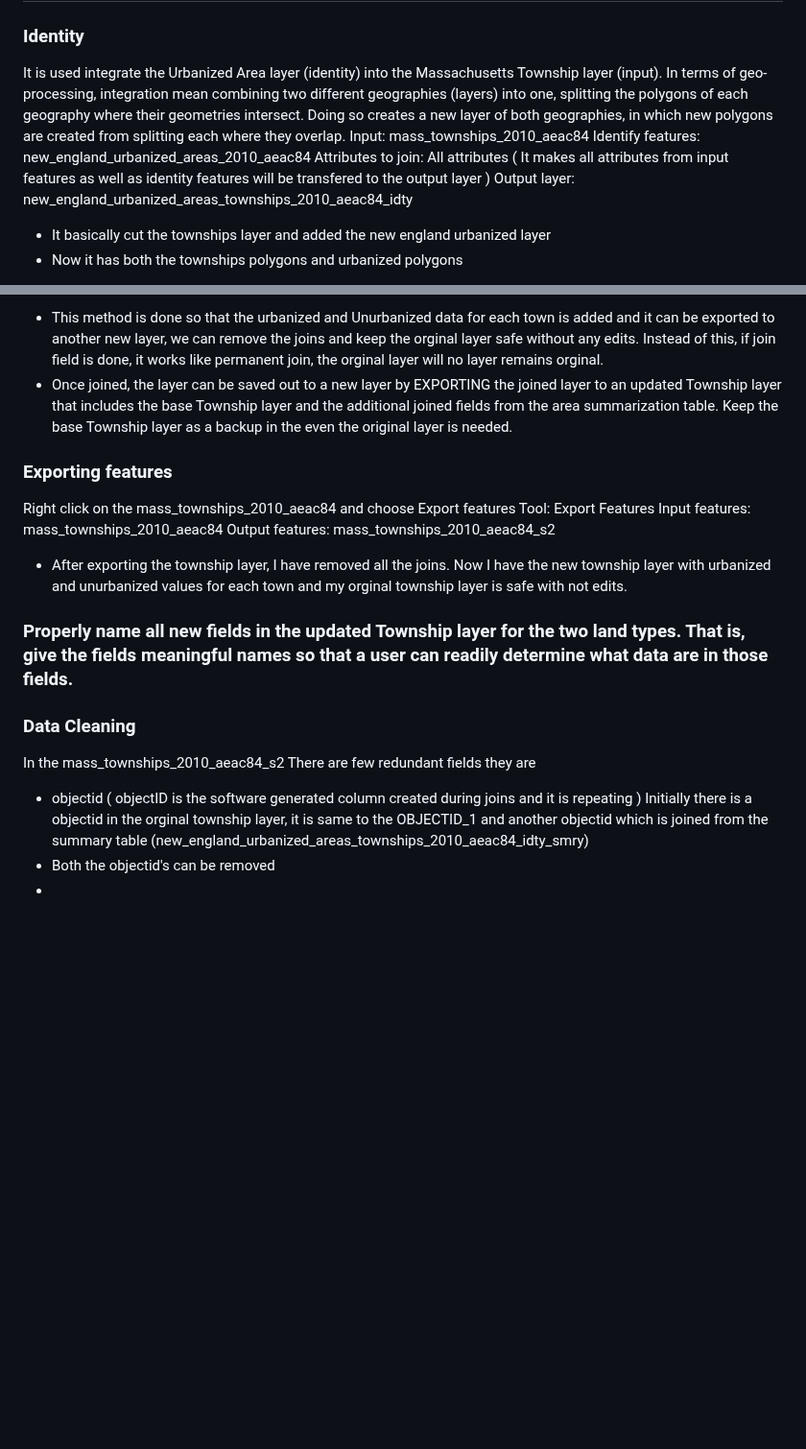
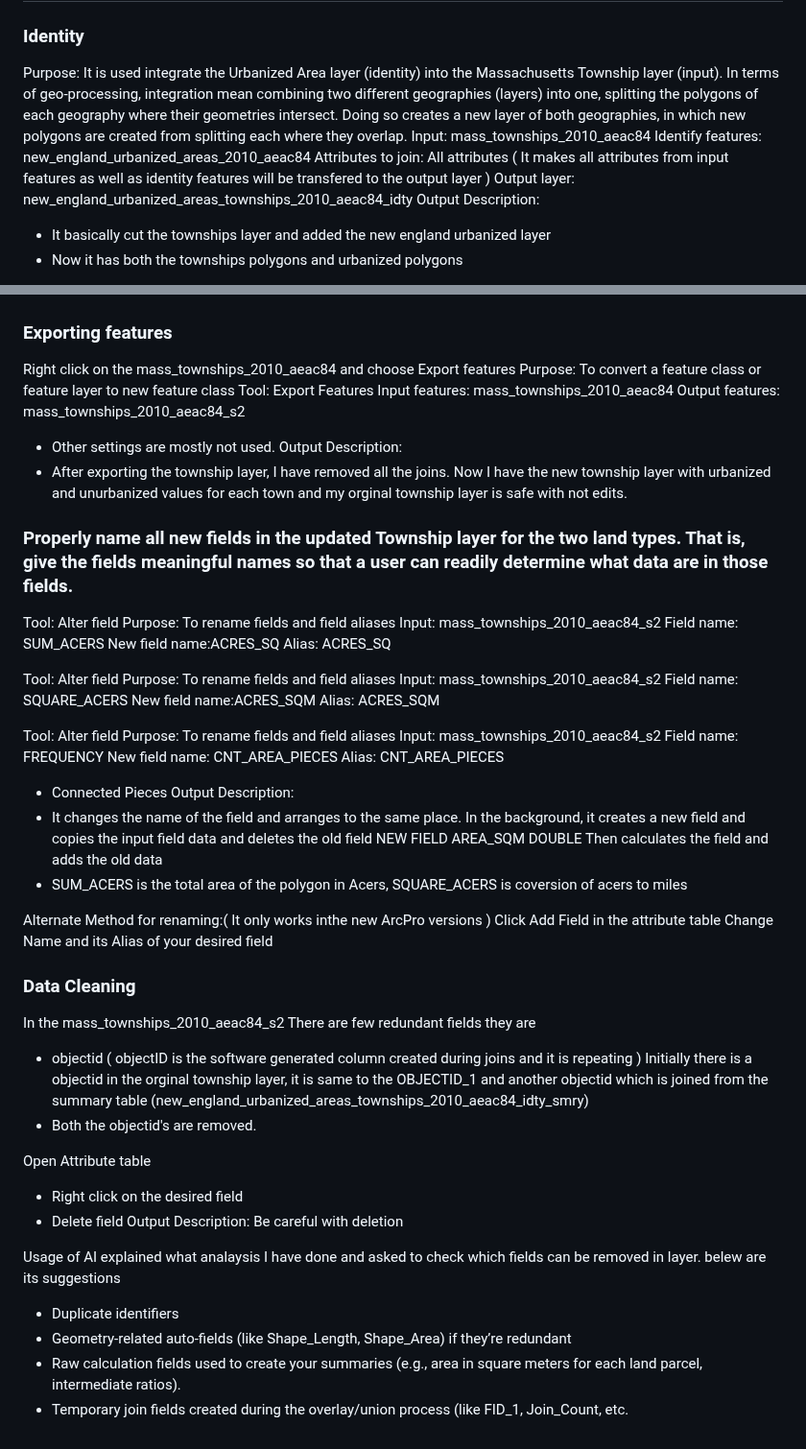
Before and after one commit to Kchaitanya30/Processing-Geographic-Data, a Markdown page: Geoprocessing_Techniques_Assignment_2/README.md, 2 parts joined by grey strips. Shown at 96% size. Drawn GitHub-style; blank space fills up the shorter version.

```diff
--- a/Geoprocessing_Techniques_Assignment_2/README.md
+++ b/Geoprocessing_Techniques_Assignment_2/README.md
@@ -42,12 +42,12 @@ Number of features: 21
 ## Integrate the New England Urbanized Area layer into the Massachusetts Township layer with a spatial overlay tool.
 
 ### Identity
-It is used integrate the Urbanized Area layer (identity) into the Massachusetts Township layer (input). In terms of geo-processing, integration mean combining two different geographies (layers) into one, splitting the polygons of each geography where their geometries intersect. Doing so creates a new layer of both geographies, in which new polygons are created from splitting each where they overlap.
+Purpose: It is used integrate the Urbanized Area layer (identity) into the Massachusetts Township layer (input). In terms of geo-processing, integration mean combining two different geographies (layers) into one, splitting the polygons of each geography where their geometries intersect. Doing so creates a new layer of both geographies, in which new polygons are created from splitting each where they overlap.
 Input: mass_townships_2010_aeac84
 Identify features: new_england_urbanized_areas_2010_aeac84
 Attributes to join: All attributes ( It makes all attributes from input features as well as identity features will be transfered to the output layer )
 Output layer: new_england_urbanized_areas_townships_2010_aeac84_idty
-
+Output Description:
 - It basically cut the townships layer and added the new england urbanized layer
 - Now it has both the townships polygons and urbanized polygons
 
@@ -142,20 +150,48 @@ Check Keep all input records ( We want all the input township layer records and
 
-- This method is done so that the urbanized and Unurbanized data for each town is added and it can be exported to another new layer, we can remove the joins and keep the orginal layer safe without any edits. Instead of this, if join field is done, it works like permanent join, the orginal layer will no layer remains orginal.
-- Once joined, the layer can be saved out to a new layer by
-EXPORTING the joined layer to an updated Township layer that includes the base
-Township layer and the additional joined fields from the area summarization table.
-Keep the base Township layer as a backup in the even the original layer is needed.
 
 ### Exporting features
 Right click on the mass_townships_2010_aeac84 and choose Export features
+Purpose: To convert a feature class or feature layer to new feature class
 Tool: Export Features
 Input features: mass_townships_2010_aeac84
 Output features: mass_townships_2010_aeac84_s2
-
+- Other settings are mostly not used.
+Output Description:
 - After exporting the township layer, I have removed all the joins. Now I have the new township layer with urbanized and unurbanized values for each town and my orginal township layer is safe with not edits.
 
 
 ### Properly name all new fields in the updated Township layer for the two land types. That is, give the fields meaningful names so that a user can readily determine what data are in those fields.
+
+
+Tool: Alter field
+Purpose: To rename fields and field aliases
+Input: mass_townships_2010_aeac84_s2
+Field name: SUM_ACERS
+New field name:ACRES_SQ
+Alias: ACRES_SQ
+
+Tool: Alter field
+Purpose: To rename fields and field aliases
+Input: mass_townships_2010_aeac84_s2
+Field name: SQUARE_ACERS
+New field name:ACRES_SQM
+Alias: ACRES_SQM
+
+Tool: Alter field
+Purpose: To rename fields and field aliases
+Input: mass_townships_2010_aeac84_s2
+Field name: FREQUENCY
+New field name: CNT_AREA_PIECES
+Alias: CNT_AREA_PIECES
+- Connected Pieces
+Output Description:
+- It changes the name of the field and arranges to the same place. In the background, it creates a new field and copies the input field data and deletes the old field NEW FIELD AREA_SQM  DOUBLE Then calculates the field and adds the old data
+- SUM_ACERS is the total area of the polygon in Acers, SQUARE_ACERS is coversion of acers to miles
+
+Alternate Method for renaming:( It only works inthe new ArcPro versions )
+Click Add Field in the attribute table
+Change Name and its Alias of your desired field
+
 
 ### Data Cleaning
 
@@ -163,5 +199,17 @@ In the mass_townships_2010_aeac84_s2
 There are few redundant fields they are
 - objectid ( objectID is the software generated column created during joins and it is repeating )
 Initially there is a objectid in the orginal township layer, it is same to the OBJECTID_1 and another objectid which is joined from the summary table (new_england_urbanized_areas_townships_2010_aeac84_idty_smry)
-- Both the objectid's can be removed
--
+- Both the objectid's are removed.
+
+Open Attribute table
+- Right click on the desired field
+- Delete field
+Output Description:
+Be careful with deletion
+
+Usage of AI
+explained what analaysis I have done and asked to check which fields can be removed in layer. belew are its suggestions
+  - Duplicate identifiers
+  - Geometry-related auto-fields (like Shape_Length, Shape_Area) if they’re redundant
+  - Raw calculation fields used to create your summaries (e.g., area in square meters for each land parcel, intermediate ratios).
+  - Temporary join fields created during the overlay/union process (like FID_1, Join_Count, etc.
```
Also changed, not shown: other parts of Geoprocessing_Techniques_Assignment_2/README.md (+16 -8 lines).
